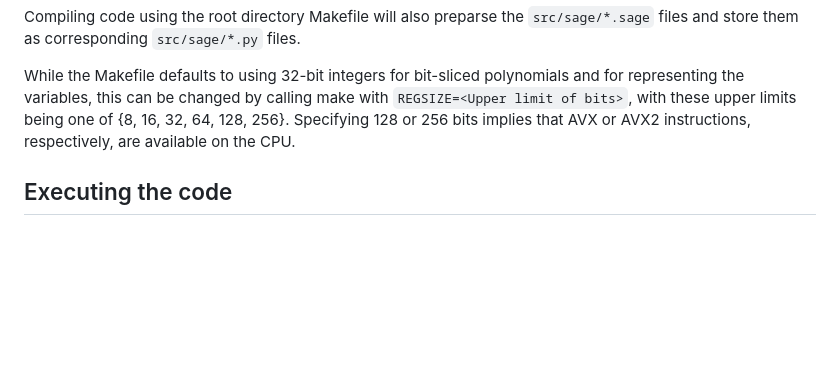
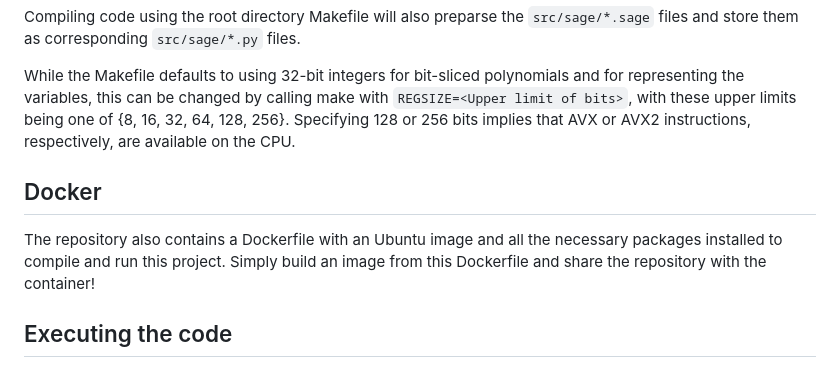
Before and after one commit to Moggel12/MQ-Solver, a Markdown page: README.md, the part around the change. Drawn GitHub-style; blank space fills up the shorter version.

```diff
--- a/README.md
+++ b/README.md
@@ -15,6 +15,10 @@ The `tests` target in the Makefile compiles an executable ELF file `bin/test`, c
 Compiling code using the root directory Makefile will also preparse the `src/sage/*.sage` files and store them as corresponding `src/sage/*.py` files.
 
 While the Makefile defaults to using 32-bit integers for bit-sliced polynomials and for representing the variables, this can be changed by calling make with `REGSIZE=<Upper limit of bits>`, with these upper limits being one of {8, 16, 32, 64, 128, 256}. Specifying 128 or 256 bits implies that AVX or AVX2 instructions, respectively, are available on the CPU.
+
+## Docker
+
+The repository also contains a Dockerfile with an Ubuntu image and all the necessary packages installed to compile and run this project. Simply build an image from this Dockerfile and share the repository with the container!
 
 ## Executing the code
 Both the C code and the Sage code can be run using the `run.py` script. This script handles running benchmarks, tests, and generating polynomial systems (for testing purposes). The script is also a front-end to the solver. If the *shared library* (`bin/mq.so`) has been compiled, the script can run a `-O3` optimized solver, essentially acting as a front-end to the shared library.
```
